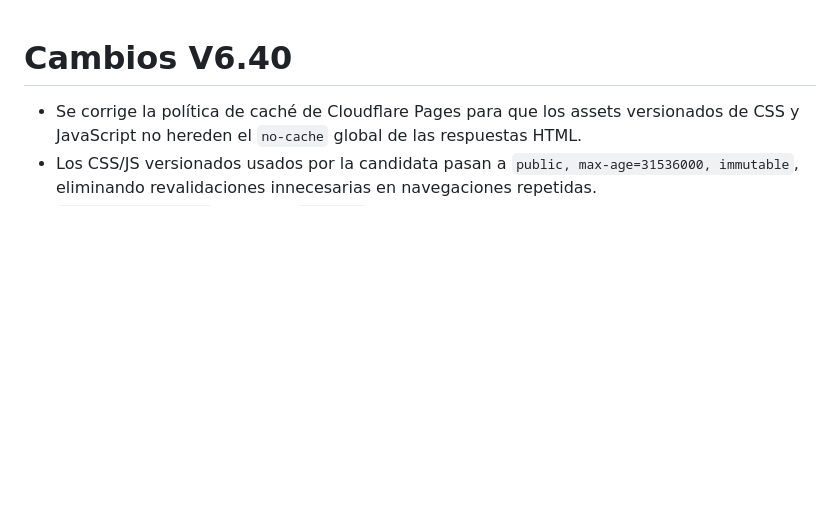
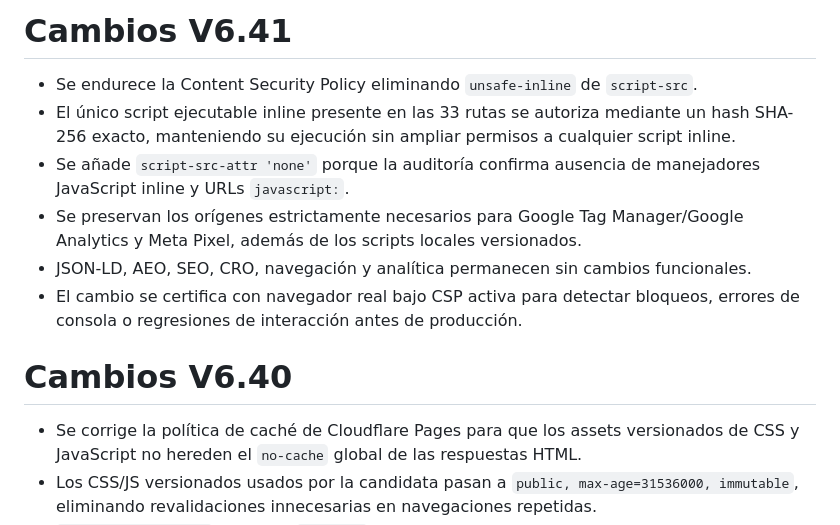
Before and after one commit to iberfit/iberfitweb, a Markdown page: candidate/v628/CHANGELOG.md, the part around the change. Drawn GitHub-style; blank space fills up the shorter version.

Commit message:
docs(web): document V6.41 CSP hardening

```diff
--- a/candidate/v628/CHANGELOG.md
+++ b/candidate/v628/CHANGELOG.md
@@ -1,3 +1,12 @@
+# Cambios V6.41
+
+- Se endurece la Content Security Policy eliminando `unsafe-inline` de `script-src`.
+- El único script ejecutable inline presente en las 33 rutas se autoriza mediante un hash SHA-256 exacto, manteniendo su ejecución sin ampliar permisos a cualquier script inline.
+- Se añade `script-src-attr 'none'` porque la auditoría confirma ausencia de manejadores JavaScript inline y URLs `javascript:`.
+- Se preservan los orígenes estrictamente necesarios para Google Tag Manager/Google Analytics y Meta Pixel, además de los scripts locales versionados.
+- JSON-LD, AEO, SEO, CRO, navegación y analítica permanecen sin cambios funcionales.
+- El cambio se certifica con navegador real bajo CSP activa para detectar bloqueos, errores de consola o regresiones de interacción antes de producción.
+
 # Cambios V6.40
 
 - Se corrige la política de caché de Cloudflare Pages para que los assets versionados de CSS y JavaScript no hereden el `no-cache` global de las respuestas HTML.
```
